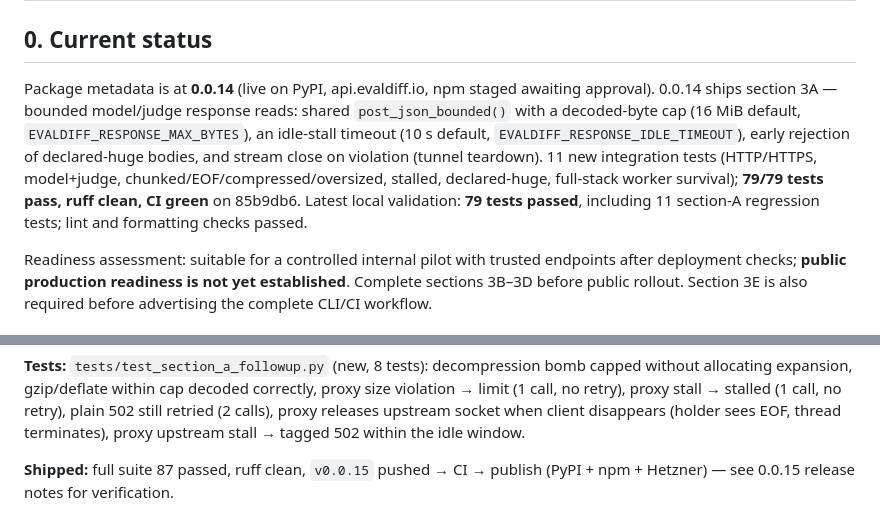
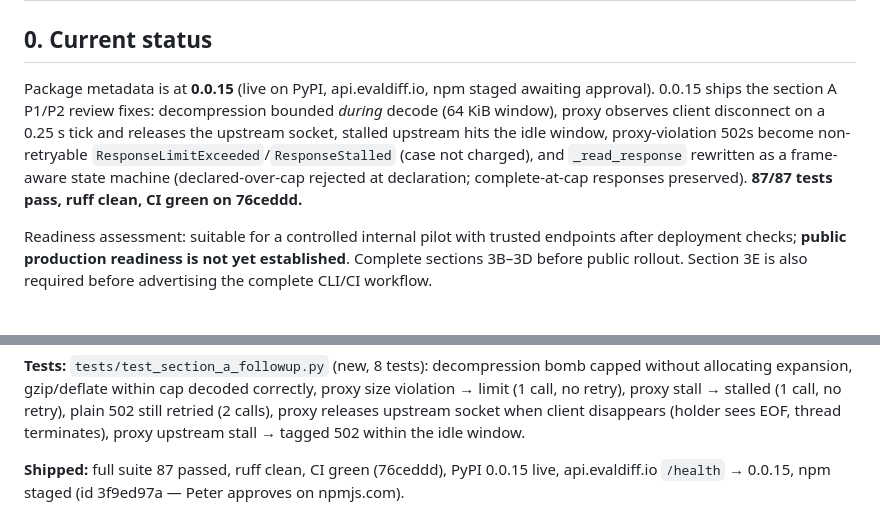
Before and after one commit to evaldiff/evaldiff, a Markdown page: NEEDS-DOING.md, 2 parts joined by grey strips. Drawn GitHub-style.

Commit message:
NEEDS-DOING: 0.0.15 shipped status

```diff
--- a/NEEDS-DOING.md
+++ b/NEEDS-DOING.md
@@ -2,16 +2,15 @@
 
 ## 0. Current status
 
-Package metadata is at **0.0.14** (live on PyPI, api.evaldiff.io, npm staged
-awaiting approval). 0.0.14 ships section 3A — bounded model/judge response
-reads: shared `post_json_bounded()` with a decoded-byte cap (16 MiB default,
-`EVALDIFF_RESPONSE_MAX_BYTES`), an idle-stall timeout (10 s default,
-`EVALDIFF_RESPONSE_IDLE_TIMEOUT`), early rejection of declared-huge bodies,
-and stream close on violation (tunnel teardown). 11 new integration tests
-(HTTP/HTTPS, model+judge, chunked/EOF/compressed/oversized, stalled,
-declared-huge, full-stack worker survival); **79/79 tests pass, ruff clean,
-CI green** on 85b9db6. Latest local validation: **79 tests passed**,
-including 11 section-A regression tests; lint and formatting checks passed.
+Package metadata is at **0.0.15** (live on PyPI, api.evaldiff.io, npm staged
+awaiting approval). 0.0.15 ships the section A P1/P2 review fixes:
+decompression bounded *during* decode (64 KiB window), proxy observes client
+disconnect on a 0.25 s tick and releases the upstream socket, stalled upstream
+hits the idle window, proxy-violation 502s become non-retryable
+`ResponseLimitExceeded`/`ResponseStalled` (case not charged), and
+`_read_response` rewritten as a frame-aware state machine (declared-over-cap
+rejected at declaration; complete-at-cap responses preserved).
+**87/87 tests pass, ruff clean, CI green on 76ceddd.**
 
 Readiness assessment: suitable for a controlled internal pilot with trusted
 endpoints after deployment checks; **public production readiness is not yet
@@ -300,5 +299,6 @@ stalled (1 call, no retry), plain 502 still retried (2 calls), proxy
 releases upstream socket when client disappears (holder sees EOF, thread
 terminates), proxy upstream stall → tagged 502 within the idle window.
 
-**Shipped:** full suite 87 passed, ruff clean, `v0.0.15` pushed → CI →
-publish (PyPI + npm + Hetzner) — see 0.0.15 release notes for verification.
+**Shipped:** full suite 87 passed, ruff clean, CI green (76ceddd), PyPI
+0.0.15 live, api.evaldiff.io `/health` → 0.0.15, npm staged
+(id 3f9ed97a — Peter approves on npmjs.com).
```
